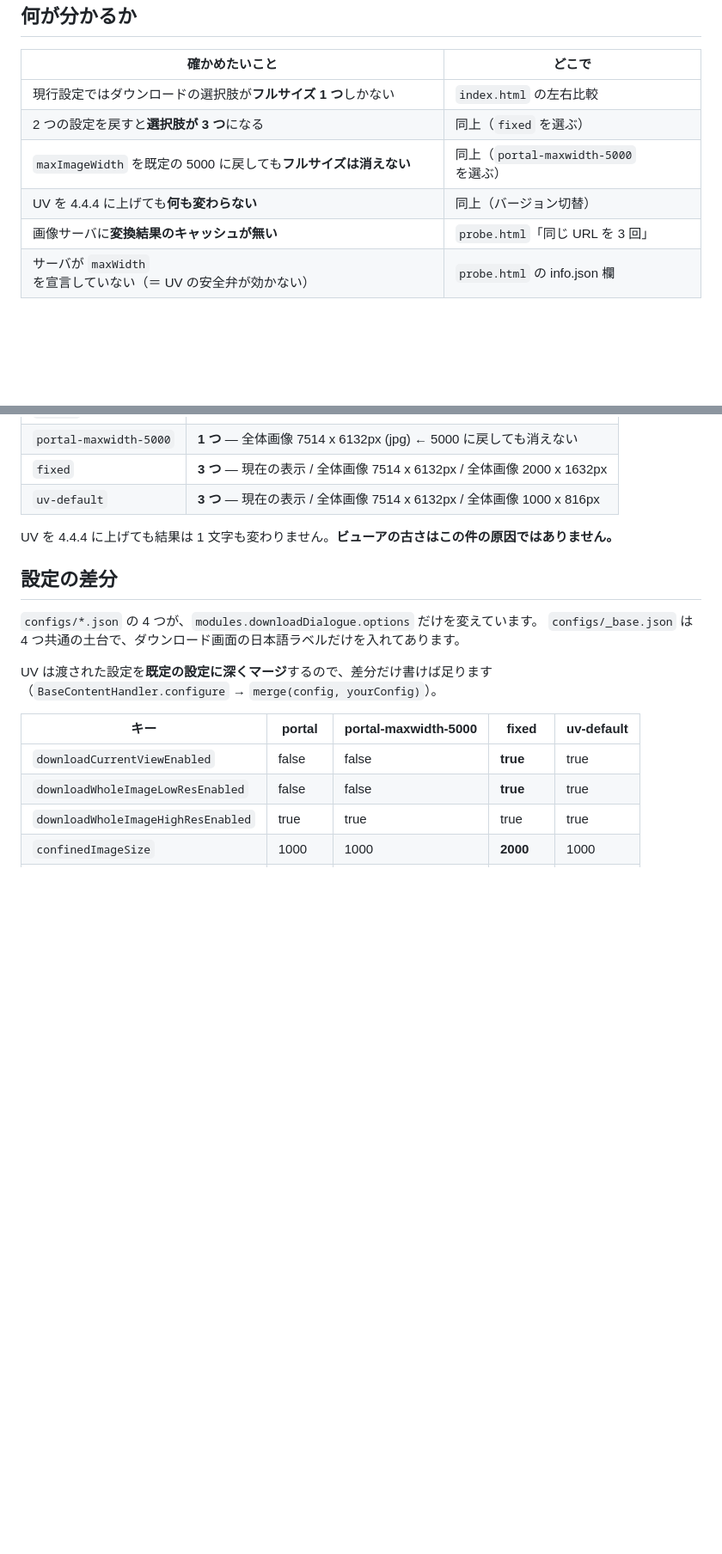
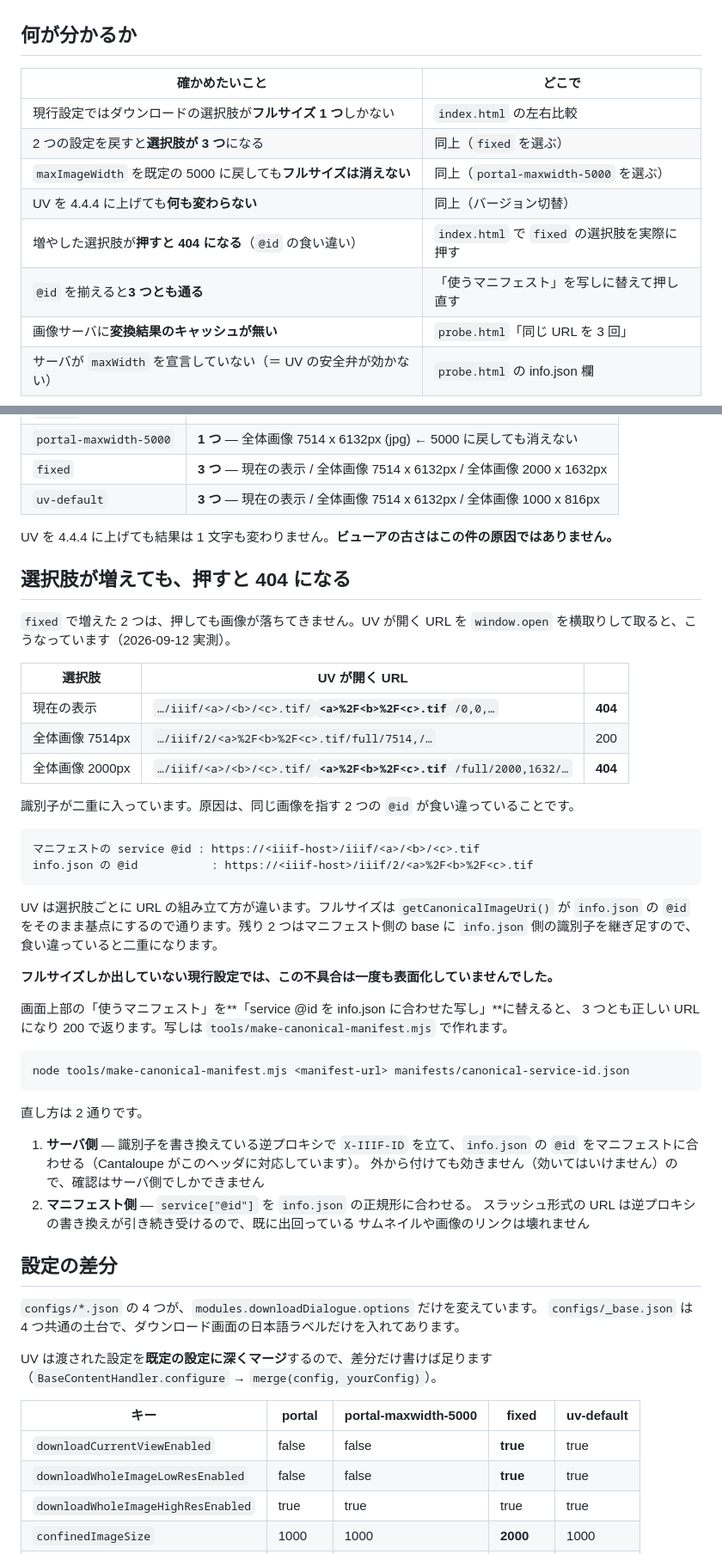
Before and after one commit to nakamura196/uv-config-lab, a Markdown page: README.md, 2 parts joined by grey strips. Shown at 86% size. GitHub-like rendering; blank space fills up the shorter version.

Commit message:
README: @id の食い違いで 404 になる件を追記
Co-Authored-By: Claude Opus 5 <noreply@anthropic.com>
Claude-Session: https://claude.ai/code/session_01GkcjJtyPNjypX25w1BxvWK

````diff
--- a/README.md
+++ b/README.md
@@ -16,6 +16,8 @@ Universal Viewer の**ダウンロード設定だけを変えたビューアを
 | 2 つの設定を戻すと**選択肢が 3 つ**になる | 同上（`fixed` を選ぶ） |
 | `maxImageWidth` を既定の 5000 に戻しても**フルサイズは消えない** | 同上（`portal-maxwidth-5000` を選ぶ） |
 | UV を 4.4.4 に上げても**何も変わらない** | 同上（バージョン切替） |
+| 増やした選択肢が**押すと 404 になる**（`@id` の食い違い） | `index.html` で `fixed` の選択肢を実際に押す |
+| `@id` を揃えると**3 つとも通る** | 「使うマニフェスト」を写しに替えて押し直す |
 | 画像サーバに**変換結果のキャッシュが無い** | `probe.html`「同じ URL を 3 回」 |
 | サーバが `maxWidth` を宣言していない（＝ UV の安全弁が効かない）| `probe.html` の info.json 欄 |
 
@@ -32,6 +34,46 @@ headless Chrome でダウンロードのダイアログを実際に開いて、
 | `uv-default` | **3 つ** — 現在の表示 / 全体画像 7514 x 6132px / 全体画像 1000 x 816px |
 
 UV を 4.4.4 に上げても結果は 1 文字も変わりません。**ビューアの古さはこの件の原因ではありません。**
+
+## 選択肢が増えても、押すと 404 になる
+
+`fixed` で増えた 2 つは、押しても画像が落ちてきません。UV が開く URL を
+`window.open` を横取りして取ると、こうなっています（2026-09-12 実測）。
+
+| 選択肢 | UV が開く URL | |
+|---|---|---|
+| 現在の表示 | `…/iiif/<a>/<b>/<c>.tif/`**`<a>%2F<b>%2F<c>.tif`**`/0,0,…` | **404** |
+| 全体画像 7514px | `…/iiif/2/<a>%2F<b>%2F<c>.tif/full/7514,/…` | 200 |
+| 全体画像 2000px | `…/iiif/<a>/<b>/<c>.tif/`**`<a>%2F<b>%2F<c>.tif`**`/full/2000,1632/…` | **404** |
+
+識別子が二重に入っています。原因は、同じ画像を指す 2 つの `@id` が食い違っていることです。
+
+```
+マニフェストの service @id : https://<iiif-host>/iiif/<a>/<b>/<c>.tif
+info.json の @id           : https://<iiif-host>/iiif/2/<a>%2F<b>%2F<c>.tif
+```
+
+UV は選択肢ごとに URL の組み立て方が違います。フルサイズは `getCanonicalImageUri()` が
+`info.json` の `@id` をそのまま基点にするので通ります。残り 2 つはマニフェスト側の base に
+`info.json` 側の識別子を継ぎ足すので、食い違っていると二重になります。
+
+**フルサイズしか出していない現行設定では、この不具合は一度も表面化していませんでした。**
+
+画面上部の「使うマニフェスト」を**「service @id を info.json に合わせた写し」**に替えると、
+3 つとも正しい URL になり 200 で返ります。写しは `tools/make-canonical-manifest.mjs` で作れます。
+
+```
+node tools/make-canonical-manifest.mjs <manifest-url> manifests/canonical-service-id.json
+```
+
+直し方は 2 通りです。
+
+1. **サーバ側** — 識別子を書き換えている逆プロキシで `X-IIIF-ID` を立て、`info.json` の
+   `@id` をマニフェストに合わせる（Cantaloupe がこのヘッダに対応しています）。
+   外から付けても効きません（効いてはいけません）ので、確認はサーバ側でしかできません
+2. **マニフェスト側** — `service["@id"]` を `info.json` の正規形に合わせる。
+   スラッシュ形式の URL は逆プロキシの書き換えが引き続き受けるので、既に出回っている
+   サムネイルや画像のリンクは壊れません
 
 ## 設定の差分
 
````
Also changed, not shown: other parts of README.md (+2 -0 lines).
